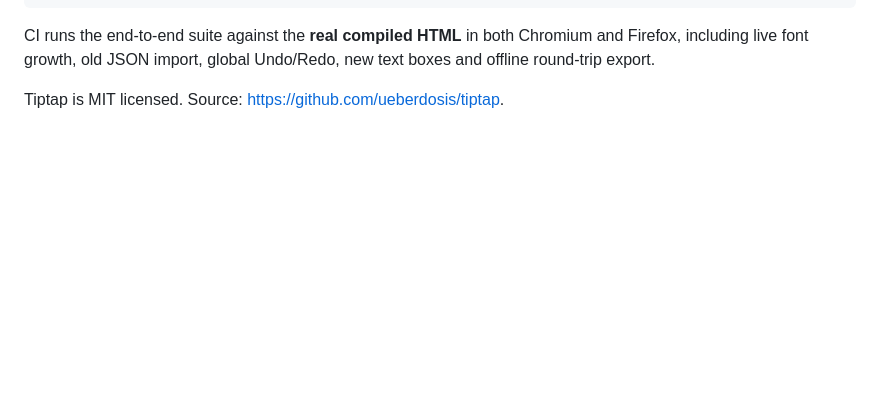
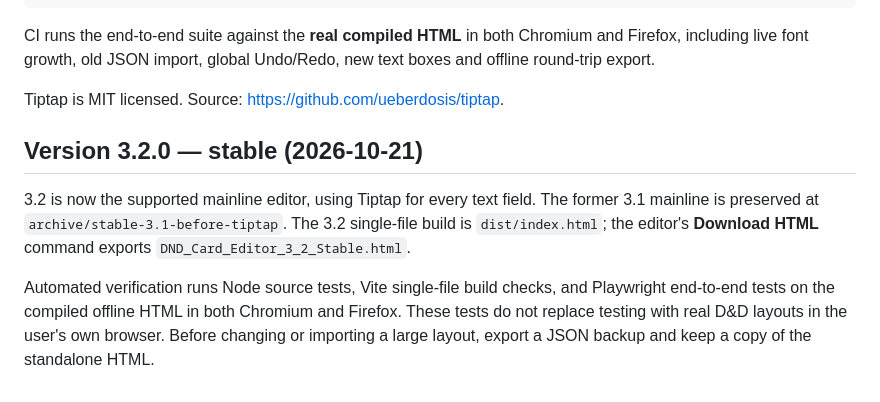
Before and after one commit to Valir-Song/dnd-card-editor, a Markdown page: README.md, the part around the change. Rendered like a GitHub page; blank space fills up the shorter version.

Commit message:
release(3.2): README.md mark Tiptap edition stable

```diff
--- a/README.md
+++ b/README.md
@@ -113,3 +113,17 @@ Chromium and Firefox, including live font growth, old JSON import, global
 Undo/Redo, new text boxes and offline round-trip export.
 
 Tiptap is MIT licensed. Source: https://github.com/ueberdosis/tiptap.
+
+
+## Version 3.2.0 — stable (2026-10-21)
+
+3.2 is now the supported mainline editor, using Tiptap for every text field.
+The former 3.1 mainline is preserved at `archive/stable-3.1-before-tiptap`.
+The 3.2 single-file build is `dist/index.html`; the editor's **Download HTML**
+command exports `DND_Card_Editor_3_2_Stable.html`.
+
+Automated verification runs Node source tests, Vite single-file build checks,
+and Playwright end-to-end tests on the compiled offline HTML in both Chromium
+and Firefox. These tests do not replace testing with real D&D layouts in the
+user's own browser. Before changing or importing a large layout, export a JSON
+backup and keep a copy of the standalone HTML.
```
